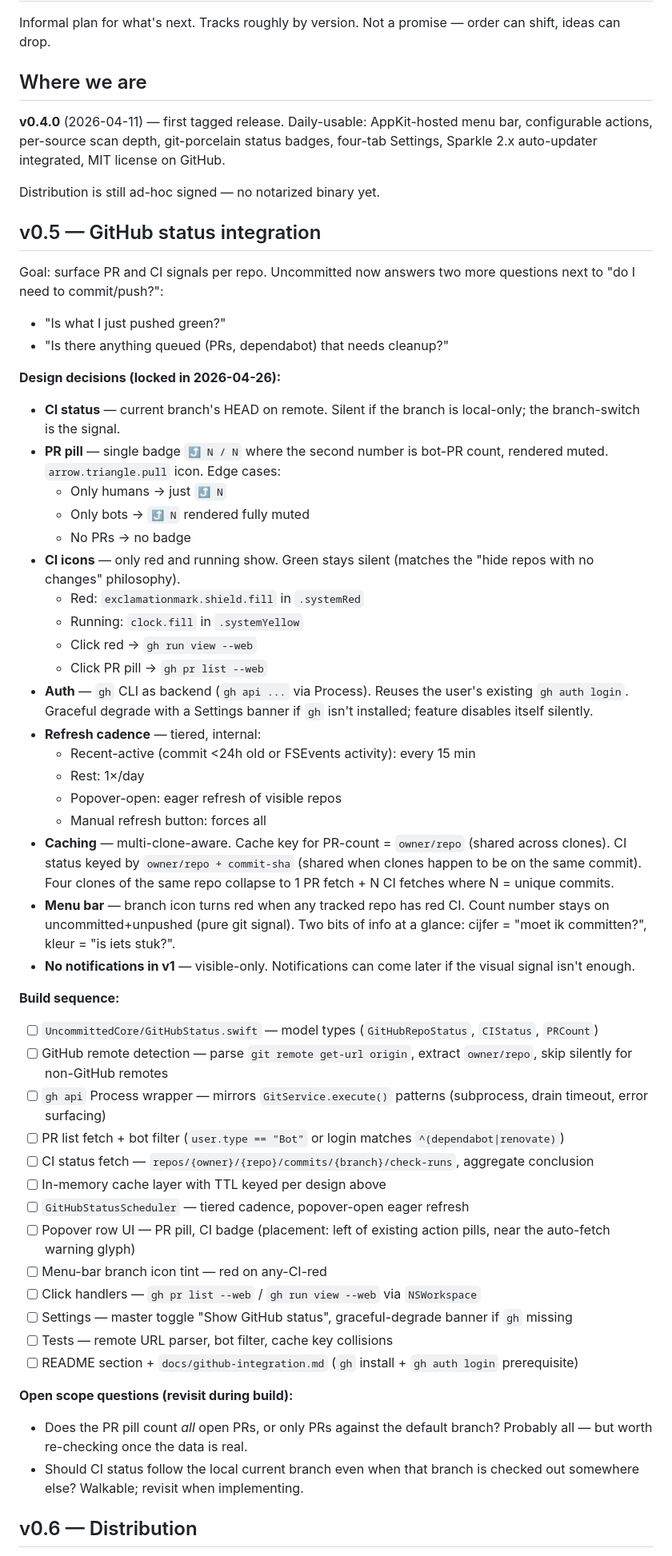
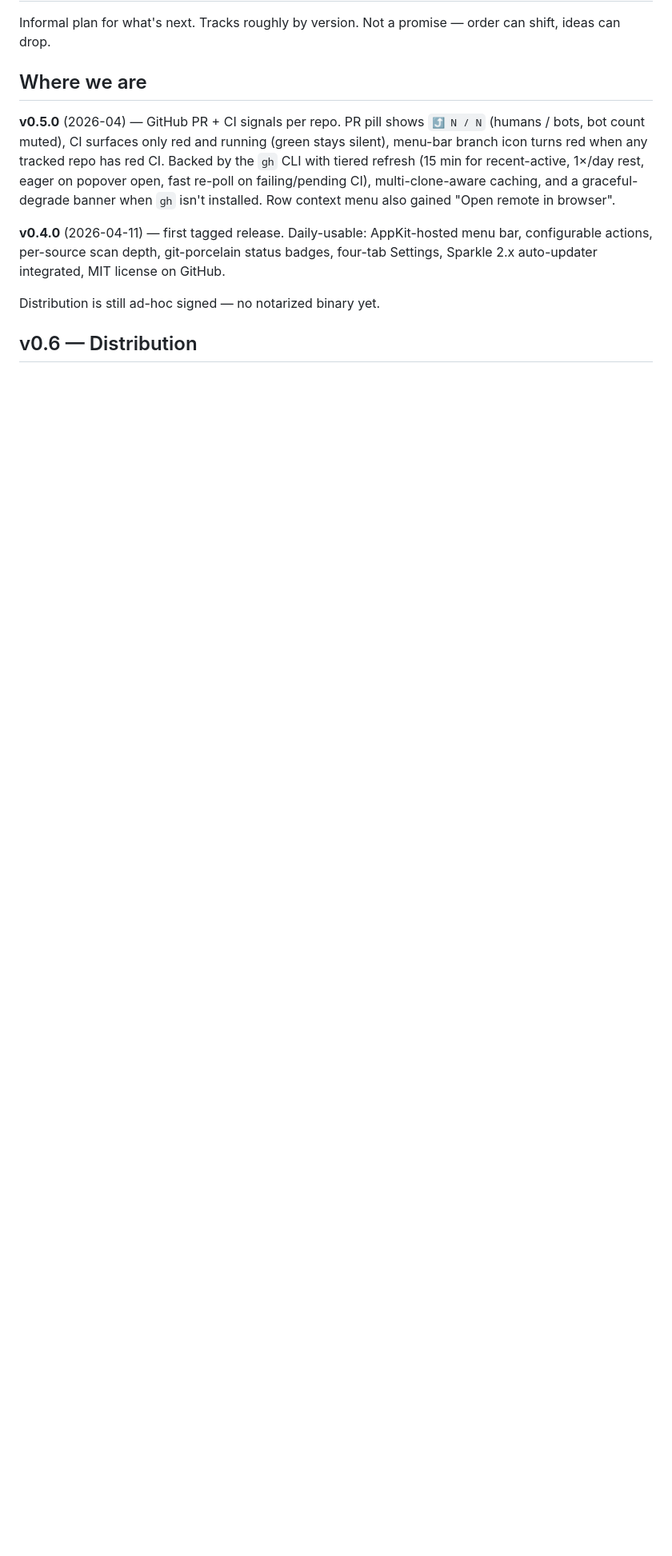
Before and after one commit to thimo/uncommitted, a Markdown page: ROADMAP.md, the part around one of its changes. Shown at 80% size. Rendered like a GitHub page; blank space fills up the shorter version.

Commit message:
Update roadmap: v0.5 shipped, distribution becomes v0.6
Collapse the v0.5 GitHub-status section into a "Where we are" summary now
that it's released, drop the stale FSEvents-safety-net backlog item, and
rename the GitHub follow-ups item.

```diff
--- a/ROADMAP.md
+++ b/ROADMAP.md
@@ -5,86 +5,21 @@ order can shift, ideas can drop.
 
 ## Where we are
 
+**v0.5.0** (2026-04) — GitHub PR + CI signals per repo. PR pill shows
+`⤴ N / N` (humans / bots, bot count muted), CI surfaces only red and
+running (green stays silent), menu-bar branch icon turns red when any
+tracked repo has red CI. Backed by the `gh` CLI with tiered refresh
+(15 min for recent-active, 1×/day rest, eager on popover open, fast
+re-poll on failing/pending CI), multi-clone-aware caching, and a
+graceful-degrade banner when `gh` isn't installed. Row context menu
+also gained "Open remote in browser".
+
 **v0.4.0** (2026-04-11) — first tagged release. Daily-usable: AppKit-hosted
 menu bar, configurable actions, per-source scan depth, git-porcelain status
 badges, four-tab Settings, Sparkle 2.x auto-updater integrated, MIT license
 on GitHub.
 
 Distribution is still ad-hoc signed — no notarized binary yet.
-
-## v0.5 — GitHub status integration
-
-Goal: surface PR and CI signals per repo. Uncommitted now answers two more
-questions next to "do I need to commit/push?":
-
-- "Is what I just pushed green?"
-- "Is there anything queued (PRs, dependabot) that needs cleanup?"
-
-**Design decisions (locked in 2026-04-26):**
-
-- **CI status** — current branch's HEAD on remote. Silent if the branch is
-  local-only; the branch-switch is the signal.
-- **PR pill** — single badge `⤴ N / N` where the second number is bot-PR
-  count, rendered muted. `arrow.triangle.pull` icon. Edge cases:
-  - Only humans → just `⤴ N`
-  - Only bots → `⤴ N` rendered fully muted
-  - No PRs → no badge
-- **CI icons** — only red and running show. Green stays silent (matches the
-  "hide repos with no changes" philosophy).
-  - Red: `exclamationmark.shield.fill` in `.systemRed`
-  - Running: `clock.fill` in `.systemYellow`
-  - Click red → `gh run view --web`
-  - Click PR pill → `gh pr list --web`
-- **Auth** — `gh` CLI as backend (`gh api ...` via Process). Reuses the user's
-  existing `gh auth login`. Graceful degrade with a Settings banner if `gh`
-  isn't installed; feature disables itself silently.
-- **Refresh cadence** — tiered, internal:
-  - Recent-active (commit <24h old or FSEvents activity): every 15 min
-  - Rest: 1×/day
-  - Popover-open: eager refresh of visible repos
-  - Manual refresh button: forces all
-- **Caching** — multi-clone-aware. Cache key for PR-count = `owner/repo`
-  (shared across clones). CI status keyed by `owner/repo + commit-sha`
-  (shared when clones happen to be on the same commit). Four clones of the
-  same repo collapse to 1 PR fetch + N CI fetches where N = unique commits.
-- **Menu bar** — branch icon turns red when any tracked repo has red CI.
-  Count number stays on uncommitted+unpushed (pure git signal). Two bits
-  of info at a glance: cijfer = "moet ik committen?", kleur = "is iets
-  stuk?".
-- **No notifications in v1** — visible-only. Notifications can come later
-  if the visual signal isn't enough.
-
-**Build sequence:**
-
-- [ ] `UncommittedCore/GitHubStatus.swift` — model types
-  (`GitHubRepoStatus`, `CIStatus`, `PRCount`)
-- [ ] GitHub remote detection — parse `git remote get-url origin`, extract
-  `owner/repo`, skip silently for non-GitHub remotes
-- [ ] `gh api` Process wrapper — mirrors `GitService.execute()` patterns
-  (subprocess, drain timeout, error surfacing)
-- [ ] PR list fetch + bot filter (`user.type == "Bot"` or login matches
-  `^(dependabot|renovate)`)
-- [ ] CI status fetch — `repos/{owner}/{repo}/commits/{branch}/check-runs`,
-  aggregate conclusion
-- [ ] In-memory cache layer with TTL keyed per design above
-- [ ] `GitHubStatusScheduler` — tiered cadence, popover-open eager refresh
-- [ ] Popover row UI — PR pill, CI badge (placement: left of existing action
-  pills, near the auto-fetch warning glyph)
-- [ ] Menu-bar branch icon tint — red on any-CI-red
-- [ ] Click handlers — `gh pr list --web` / `gh run view --web` via
-  `NSWorkspace`
-- [ ] Settings — master toggle "Show GitHub status", graceful-degrade banner
-  if `gh` missing
-- [ ] Tests — remote URL parser, bot filter, cache key collisions
-- [ ] README section + `docs/github-integration.md` (`gh` install +
-  `gh auth login` prerequisite)
-
-**Open scope questions (revisit during build):**
-
-- Does the PR pill count *all* open PRs, or only PRs against the default
-  branch? Probably all — but worth re-checking once the data is real.
-- Should CI status follow the local current branch even when that branch
-  is checked out somewhere else? Walkable; revisit when implementing.
 
 ## v0.6 — Distribution
 
```
Also changed, not shown: other parts of ROADMAP.md (+8 -12 lines), CLAUDE.md (+4 -2 lines).
